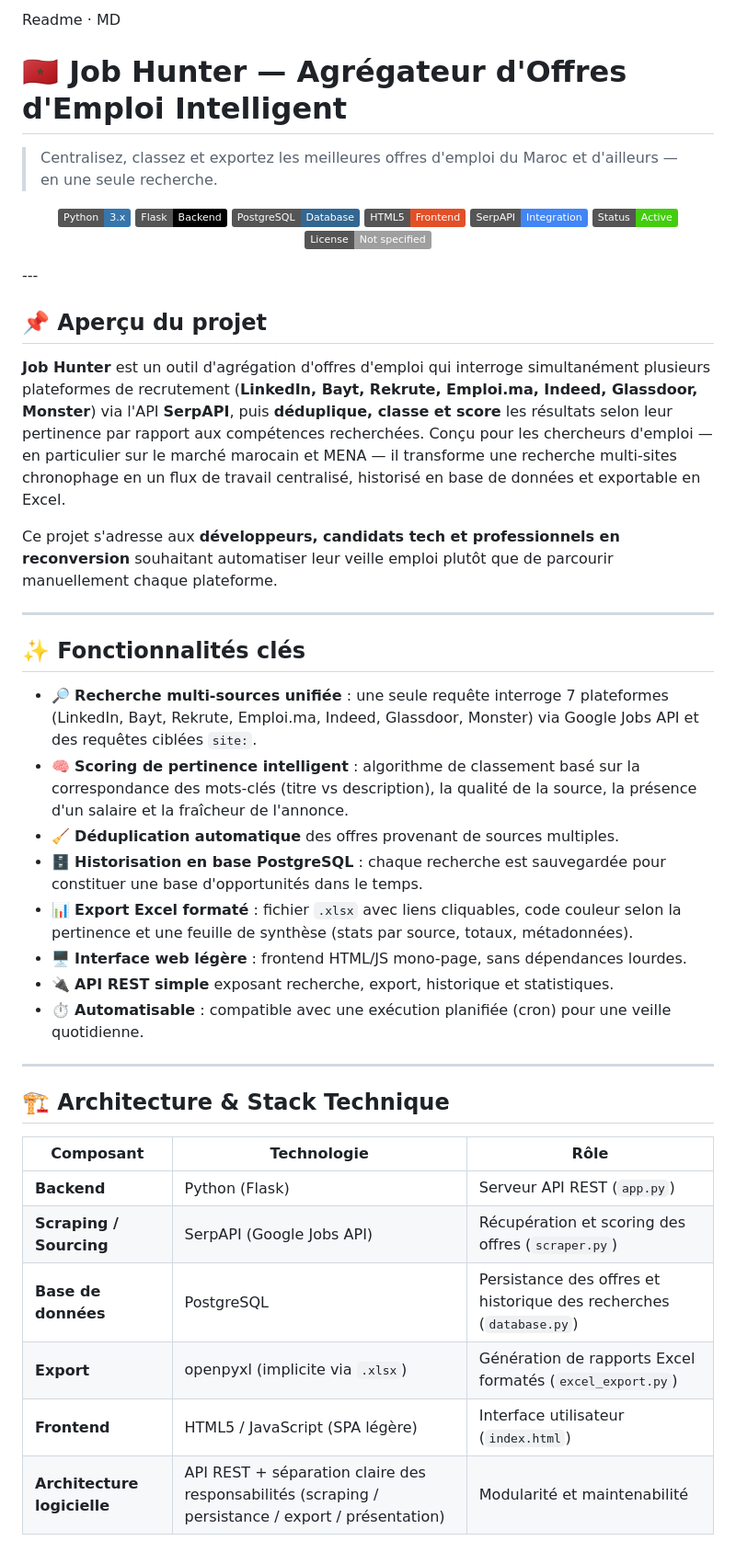
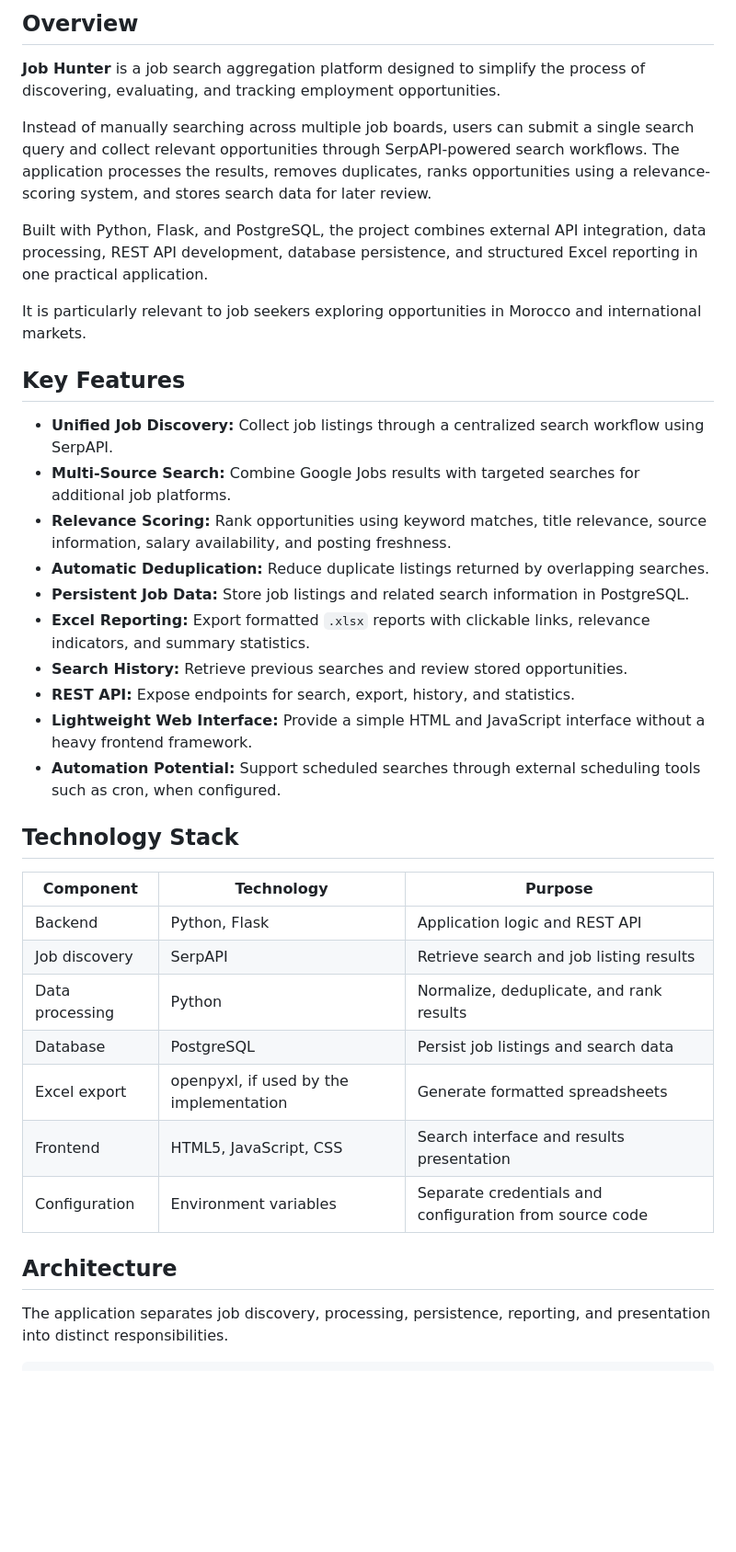
Before and after one commit to ELGHAD/job-hunter, a Markdown page: README.md, the part around one of its changes. Shown at 92% size. Drawn GitHub-style; badges without logos; blank space fills up the shorter version.

```diff
--- a/README.md
+++ b/README.md
@@ -2,48 +12,40 @@
 
-Readme · MD
-# 🇲🇦 Job Hunter — Agrégateur d'Offres d'Emploi Intelligent
+## Overview
 
-> Centralisez, classez et exportez les meilleures offres d'emploi du Maroc et d'ailleurs — en une seule recherche.
+**Job Hunter** is a job search aggregation platform designed to simplify the process of discovering, evaluating, and tracking employment opportunities.
 
-<p align="center">
-  <img src="https://img.shields.io/badge/Python-3.x-3776AB?logo=python&logoColor=white" alt="Python">
-  <img src="https://img.shields.io/badge/Flask-Backend-000000?logo=flask&logoColor=white" alt="Flask">
-  <img src="https://img.shields.io/badge/PostgreSQL-Database-336791?logo=postgresql&logoColor=white" alt="PostgreSQL">
-  <img src="https://img.shields.io/badge/HTML5-Frontend-E34F26?logo=html5&logoColor=white" alt="HTML5">
-  <img src="https://img.shields.io/badge/SerpAPI-Integration-4285F4" alt="SerpAPI">
-  <img src="https://img.shields.io/badge/Status-Active-success" alt="Status">
-  <img src="https://img.shields.io/badge/License-Not%20specified-lightgrey" alt="License">
-</p>
----
+Instead of manually searching across multiple job boards, users can submit a single search query and collect relevant opportunities through SerpAPI-powered search workflows. The application processes the results, removes duplicates, ranks opportunities using a relevance-scoring system, and stores search data for later review.
 
-## 📌 Aperçu du projet
+Built with Python, Flask, and PostgreSQL, the project combines external API integration, data processing, REST API development, database persistence, and structured Excel reporting in one practical application.
 
-**Job Hunter** est un outil d'agrégation d'offres d'emploi qui interroge simultanément plusieurs plateformes de recrutement (**LinkedIn, Bayt, Rekrute, Emploi.ma, Indeed, Glassdoor, Monster**) via l'API **SerpAPI**, puis **déduplique, classe et score** les résultats selon leur pertinence par rapport aux compétences recherchées. Conçu pour les chercheurs d'emploi — en particulier sur le marché marocain et MENA — il transforme une recherche multi-sites chronophage en un flux de travail centralisé, historisé en base de données et exportable en Excel.
+It is particularly relevant to job seekers exploring opportunities in Morocco and international markets.
 
-Ce projet s'adresse aux **développeurs, candidats tech et professionnels en reconversion** souhaitant automatiser leur veille emploi plutôt que de parcourir manuellement chaque plateforme.
+## Key Features
 
----
+- **Unified Job Discovery:** Collect job listings through a centralized search workflow using SerpAPI.
+- **Multi-Source Search:** Combine Google Jobs results with targeted searches for additional job platforms.
+- **Relevance Scoring:** Rank opportunities using keyword matches, title relevance, source information, salary availability, and posting freshness.
+- **Automatic Deduplication:** Reduce duplicate listings returned by overlapping searches.
+- **Persistent Job Data:** Store job listings and related search information in PostgreSQL.
+- **Excel Reporting:** Export formatted `.xlsx` reports with clickable links, relevance indicators, and summary statistics.
+- **Search History:** Retrieve previous searches and review stored opportunities.
+- **REST API:** Expose endpoints for search, export, history, and statistics.
+- **Lightweight Web Interface:** Provide a simple HTML and JavaScript interface without a heavy frontend framework.
+- **Automation Potential:** Support scheduled searches through external scheduling tools such as cron, when configured.
 
-## ✨ Fonctionnalités clés
+## Technology Stack
 
-- 🔎 **Recherche multi-sources unifiée** : une seule requête interroge 7 plateformes (LinkedIn, Bayt, Rekrute, Emploi.ma, Indeed, Glassdoor, Monster) via Google Jobs API et des requêtes ciblées `site:`.
-- 🧠 **Scoring de pertinence intelligent** : algorithme de classement basé sur la correspondance des mots-clés (titre vs description), la qualité de la source, la présence d'un salaire et la fraîcheur de l'annonce.
-- 🧹 **Déduplication automatique** des offres provenant de sources multiples.
-- 🗄️ **Historisation en base PostgreSQL** : chaque recherche est sauvegardée pour constituer une base d'opportunités dans le temps.
-- 📊 **Export Excel formaté** : fichier `.xlsx` avec liens cliquables, code couleur selon la pertinence et une feuille de synthèse (stats par source, totaux, métadonnées).
-- 🖥️ **Interface web légère** : frontend HTML/JS mono-page, sans dépendances lourdes.
-- 🔌 **API REST simple** exposant recherche, export, historique et statistiques.
-- ⏱️ **Automatisable** : compatible avec une exécution planifiée (cron) pour une veille quotidienne.
----
+| Component | Technology | Purpose |
+|---|---|---|
+| Backend | Python, Flask | Application logic and REST API |
+| Job discovery | SerpAPI | Retrieve search and job listing results |
+| Data processing | Python | Normalize, deduplicate, and rank results |
+| Database | PostgreSQL | Persist job listings and search data |
+| Excel export | openpyxl, if used by the implementation | Generate formatted spreadsheets |
+| Frontend | HTML5, JavaScript, CSS | Search interface and results presentation |
+| Configuration | Environment variables | Separate credentials and configuration from source code |
 
-## 🏗️ Architecture & Stack Technique
+## Architecture
 
-| Composant | Technologie | Rôle |
-|---|---|---|
-| **Backend** | Python (Flask) | Serveur API REST (`app.py`) |
-| **Scraping / Sourcing** | SerpAPI (Google Jobs API) | Récupération et scoring des offres (`scraper.py`) |
-| **Base de données** | PostgreSQL | Persistance des offres et historique des recherches (`database.py`) |
-| **Export** | openpyxl (implicite via `.xlsx`) | Génération de rapports Excel formatés (`excel_export.py`) |
-| **Frontend** | HTML5 / JavaScript (SPA légère) | Interface utilisateur (`index.html`) |
-| **Architecture logicielle** | API REST + séparation claire des responsabilités (scraping / persistance / export / présentation) | Modularité et maintenabilité |
+The application separates job discovery, processing, persistence, reporting, and presentation into distinct responsibilities.
 
```
Also changed, not shown: other parts of README.md (+223 -76 lines).
